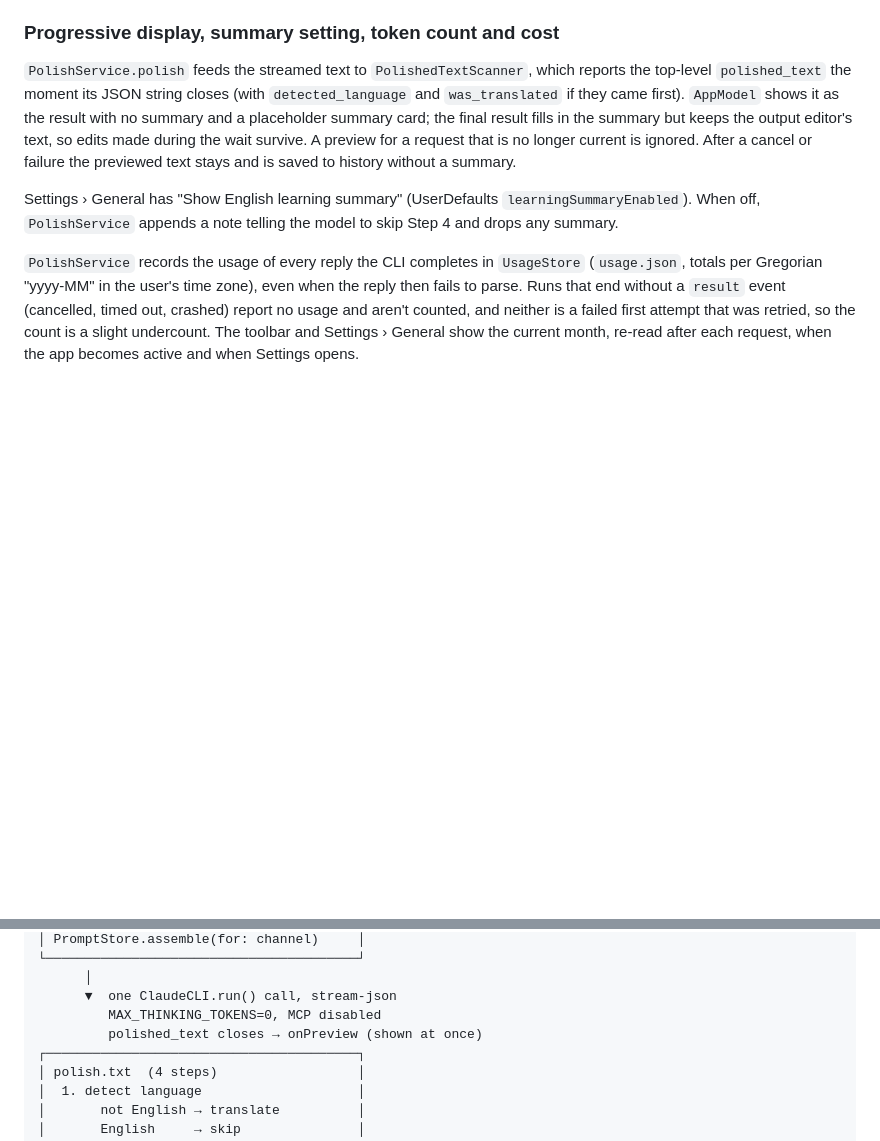
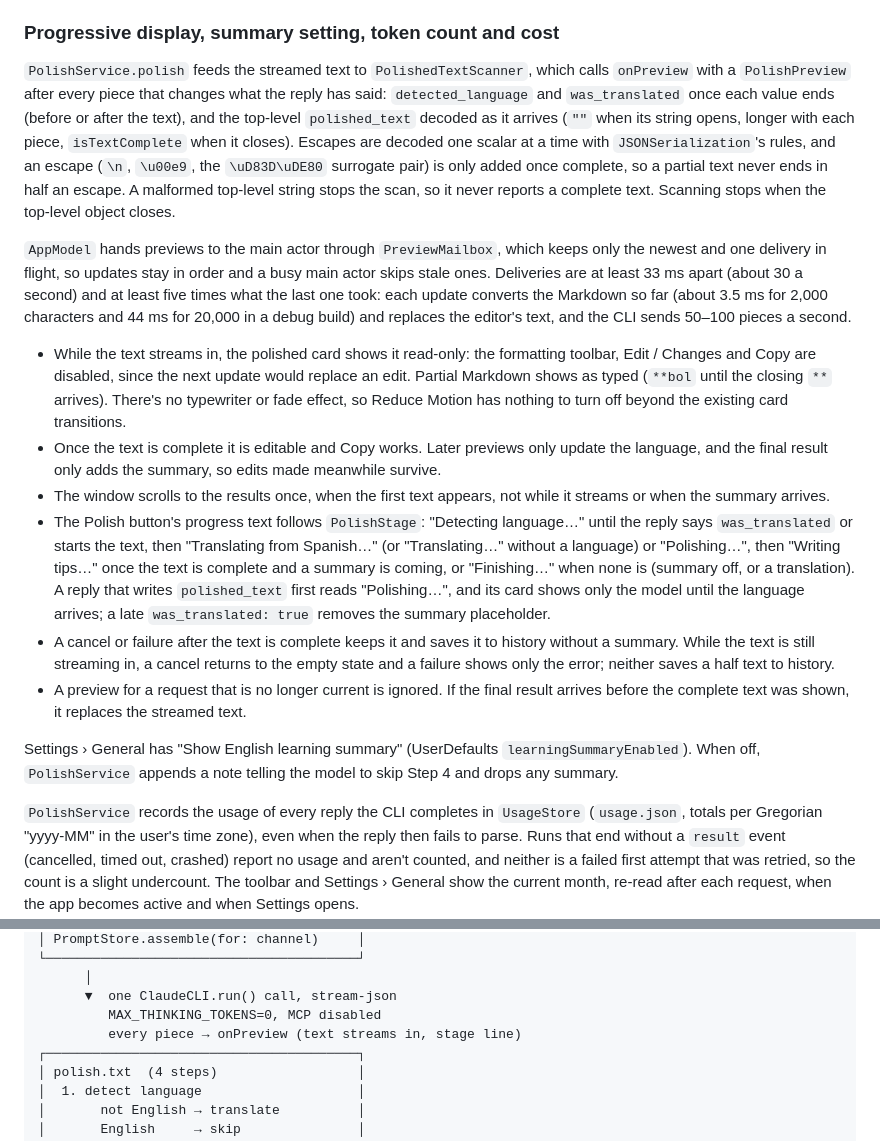
Before and after one commit to jessisena/writing-assistant, a Markdown page: docs/architecture.md, 2 parts joined by grey strips. Rendered like a GitHub page; blank space fills up the shorter version.

Commit message:
docs(NOJIRA-000): describe the streamed text and the stage line
Co-Authored-By: Claude Opus 5.5 <noreply@anthropic.com>

```diff
--- a/docs/architecture.md
+++ b/docs/architecture.md
@@ -314,13 +314,41 @@ measurement of single requests; `usage.json` was deliberately not reset.
 
 ### Progressive display, summary setting, token count and cost
 
-`PolishService.polish` feeds the streamed text to `PolishedTextScanner`, which reports the
-top-level `polished_text` the moment its JSON string closes (with `detected_language` and
-`was_translated` if they came first). `AppModel` shows it as the result with no summary and a
-placeholder summary card; the final result fills in the summary but keeps the output editor's
-text, so edits made during the wait survive. A preview for a request that is no longer current is
-ignored. After a cancel or failure the previewed text stays and is saved to history without a
-summary.
+`PolishService.polish` feeds the streamed text to `PolishedTextScanner`, which calls `onPreview`
+with a `PolishPreview` after every piece that changes what the reply has said:
+`detected_language` and `was_translated` once each value ends (before or after the text), and the
+top-level `polished_text` decoded as it arrives (`""` when its string opens, longer with each
+piece, `isTextComplete` when it closes). Escapes are decoded one scalar at a time with
+`JSONSerialization`'s rules, and an escape (`\n`, `\u00e9`, the `\uD83D\uDE80` surrogate
+pair) is only added once complete, so a partial text never ends in half an escape. A malformed
+top-level string stops the scan, so it never reports a complete text. Scanning stops when the
+top-level object closes.
+
+`AppModel` hands previews to the main actor through `PreviewMailbox`, which keeps only the newest
+and one delivery in flight, so updates stay in order and a busy main actor skips stale ones.
+Deliveries are at least 33 ms apart (about 30 a second) and at least five times what the last one
+took: each update converts the Markdown so far (about 3.5 ms for 2,000 characters and 44 ms for
+20,000 in a debug build) and replaces the editor's text, and the CLI sends 50–100 pieces a second.
+
+- While the text streams in, the polished card shows it read-only: the formatting toolbar, Edit /
+  Changes and Copy are disabled, since the next update would replace an edit. Partial Markdown
+  shows as typed (`**bol` until the closing `**` arrives). There's no typewriter or fade effect,
+  so Reduce Motion has nothing to turn off beyond the existing card transitions.
+- Once the text is complete it is editable and Copy works. Later previews only update the
+  language, and the final result only adds the summary, so edits made meanwhile survive.
+- The window scrolls to the results once, when the first text appears, not while it streams or
+  when the summary arrives.
+- The Polish button's progress text follows `PolishStage`: "Detecting language…" until the reply
+  says `was_translated` or starts the text, then "Translating from Spanish…" (or "Translating…"
+  without a language) or "Polishing…", then "Writing tips…" once the text is complete and a
+  summary is coming, or "Finishing…" when none is (summary off, or a translation). A reply that
+  writes `polished_text` first reads "Polishing…", and its card shows only the model until the
+  language arrives; a late `was_translated: true` removes the summary placeholder.
+- A cancel or failure after the text is complete keeps it and saves it to history without a
+  summary. While the text is still streaming in, a cancel returns to the empty state and a
+  failure shows only the error; neither saves a half text to history.
+- A preview for a request that is no longer current is ignored. If the final result arrives
+  before the complete text was shown, it replaces the streamed text.
 
 Settings › General has "Show English learning summary" (UserDefaults `learningSummaryEnabled`).
 When off, `PolishService` appends a note telling the model to skip Step 4 and drops any summary.
@@ -388,7 +416,7 @@ paste + channel, Process (⌘↩)
       │
       ▼  one ClaudeCLI.run() call, stream-json
          MAX_THINKING_TOKENS=0, MCP disabled
-         polished_text closes → onPreview (shown at once)
+         every piece → onPreview (text streams in, stage line)
 ┌────────────────────────────────────────┐
 │ polish.txt  (4 steps)                  │
 │  1. detect language                    │
```
Also changed, not shown: docs/next-steps.md (+14 -7 lines).
